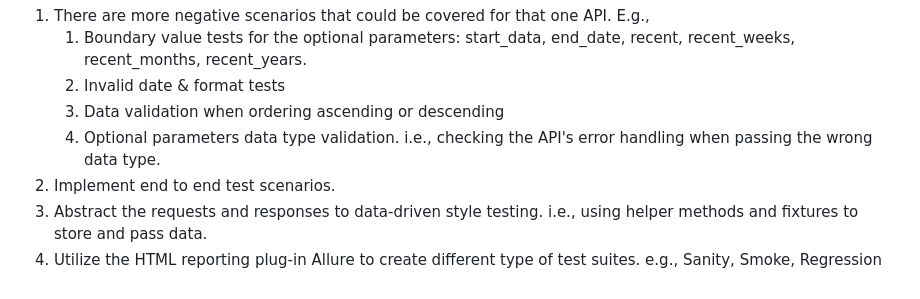
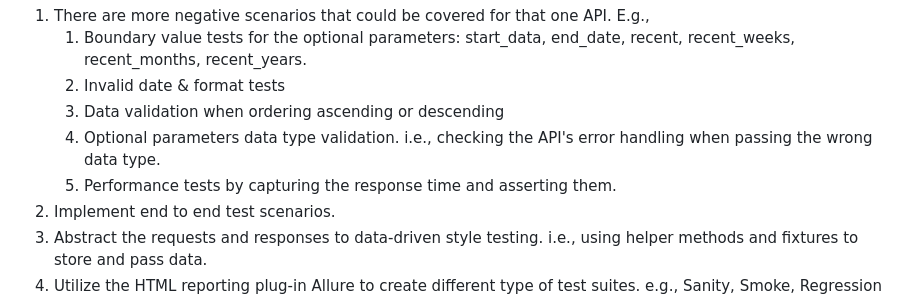
Before and after one commit to icehot87/bankjoy, a Markdown page: readme.md, the part around the change. Rendered like a GitHub page.

```diff
--- a/readme.md
+++ b/readme.md
@@ -39,6 +39,7 @@ If I had more time, I would have done the following:
    2. Invalid date & format tests
    3. Data validation when ordering ascending or descending
    4. Optional parameters data type validation. i.e., checking the API's error handling when passing the wrong data type.
+   5. Performance tests by capturing the response time and asserting them.
 2. Implement end to end test scenarios.
 3. Abstract the requests and responses to data-driven style testing. i.e., using helper methods and fixtures to store and pass data.
 4. Utilize the HTML reporting plug-in Allure to create different type of test suites. e.g., Sanity, Smoke, Regression etc.
```
